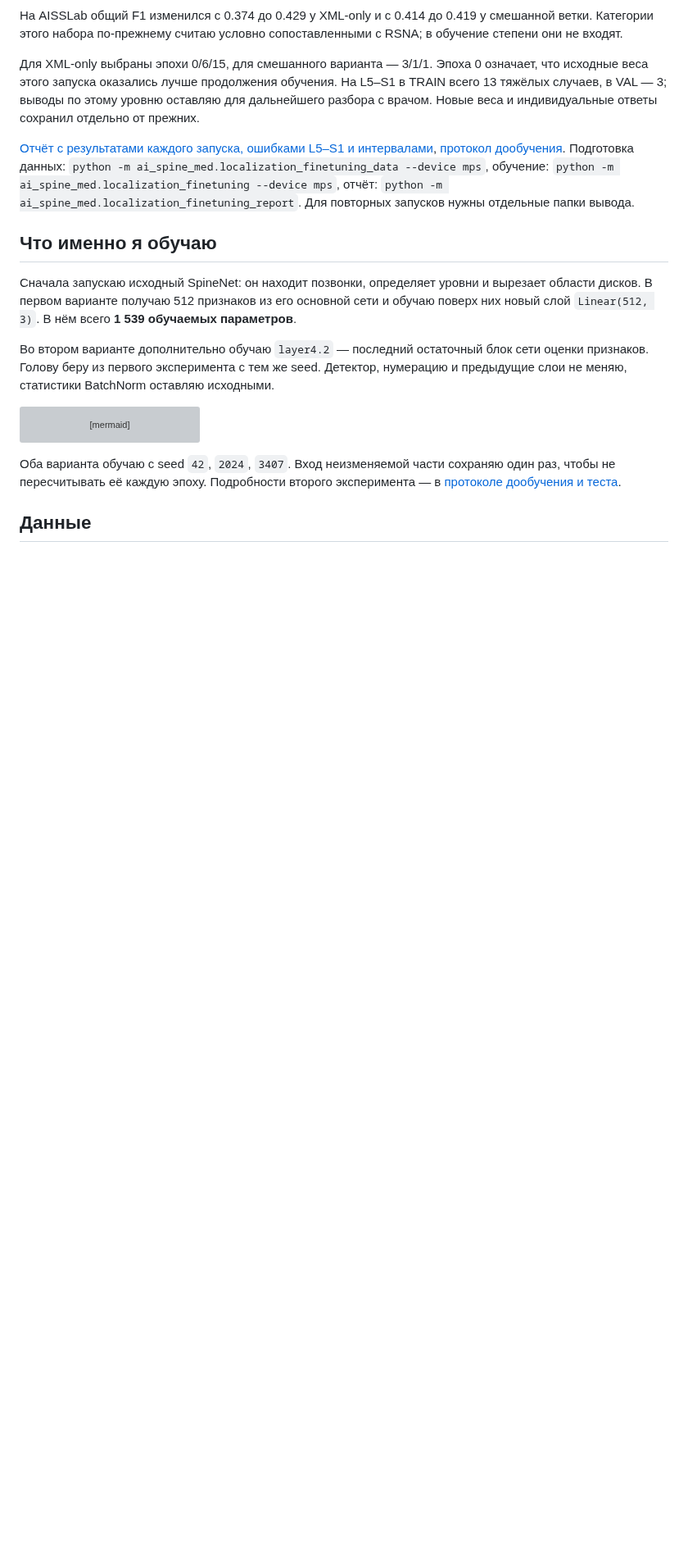
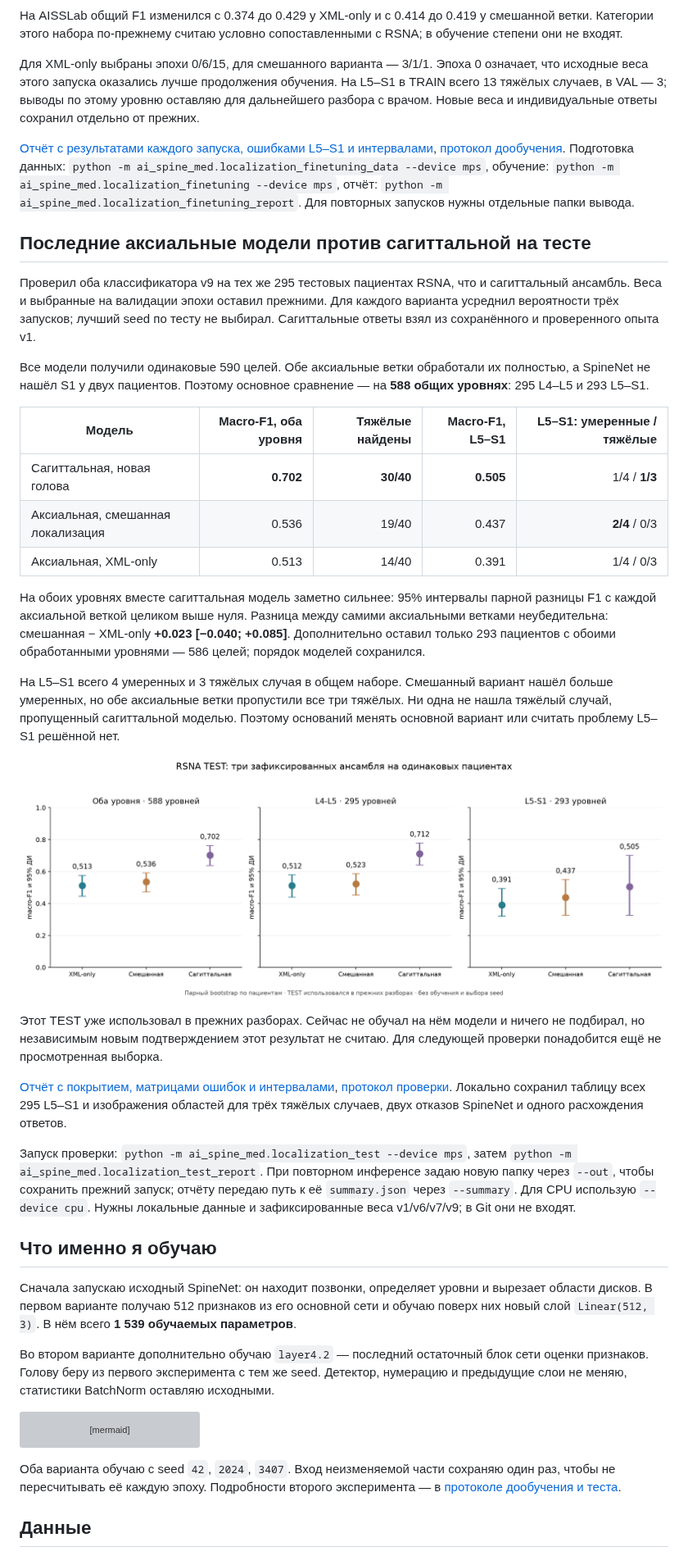
Before and after one commit to Ja1rman/ai-spine-med, a Markdown page: README.md, the part around one of its changes. Shown at 82% size. Drawn GitHub-style; pictures changed too: docs/images/localization_test_comparison.png (added); blank space fills up the shorter version; grey boxes are pictures that could not be loaded.

Commit message:
Compare adapted axial and sagittal models on RSNA test

```diff
--- a/README.md
+++ b/README.md
@@ -156,6 +158,30 @@ flowchart LR
 
 [Отчёт с результатами каждого запуска, ошибками L5–S1 и интервалами](docs/localization-finetuning.md), [протокол дообучения](configs/localization-finetuning-v9.json). Подготовка данных: `python -m ai_spine_med.localization_finetuning_data --device mps`, обучение: `python -m ai_spine_med.localization_finetuning --device mps`, отчёт: `python -m ai_spine_med.localization_finetuning_report`. Для повторных запусков нужны отдельные папки вывода.
 
+## Последние аксиальные модели против сагиттальной на тесте
+
+Проверил оба классификатора v9 на тех же 295 тестовых пациентах RSNA, что и сагиттальный ансамбль. Веса и выбранные на валидации эпохи оставил прежними. Для каждого варианта усреднил вероятности трёх запусков; лучший seed по тесту не выбирал. Сагиттальные ответы взял из сохранённого и проверенного опыта v1.
+
+Все модели получили одинаковые 590 целей. Обе аксиальные ветки обработали их полностью, а SpineNet не нашёл S1 у двух пациентов. Поэтому основное сравнение — на **588 общих уровнях**: 295 L4–L5 и 293 L5–S1.
+
+| Модель | Macro-F1, оба уровня | Тяжёлые найдены | Macro-F1, L5–S1 | L5–S1: умеренные / тяжёлые |
+| --- | ---: | ---: | ---: | ---: |
+| Сагиттальная, новая голова | **0.702** | **30/40** | **0.505** | 1/4 / **1/3** |
+| Аксиальная, смешанная локализация | 0.536 | 19/40 | 0.437 | **2/4** / 0/3 |
+| Аксиальная, XML-only | 0.513 | 14/40 | 0.391 | 1/4 / 0/3 |
+
+На обоих уровнях вместе сагиттальная модель заметно сильнее: 95% интервалы парной разницы F1 с каждой аксиальной веткой целиком выше нуля. Разница между самими аксиальными ветками неубедительна: смешанная − XML-only **+0.023 [−0.040; +0.085]**. Дополнительно оставил только 293 пациентов с обоими обработанными уровнями — 586 целей; порядок моделей сохранился.
+
+На L5–S1 всего 4 умеренных и 3 тяжёлых случая в общем наборе. Смешанный вариант нашёл больше умеренных, но обе аксиальные ветки пропустили все три тяжёлых. Ни одна не нашла тяжёлый случай, пропущенный сагиттальной моделью. Поэтому оснований менять основной вариант или считать проблему L5–S1 решённой нет.
+
+![Сравнение зафиксированных моделей на одинаковых тестовых уровнях](docs/images/localization_test_comparison.png)
+
+Этот TEST уже использовал в прежних разборах. Сейчас не обучал на нём модели и ничего не подбирал, но независимым новым подтверждением этот результат не считаю. Для следующей проверки понадобится ещё не просмотренная выборка.
+
+[Отчёт с покрытием, матрицами ошибок и интервалами](docs/localization-test.md), [протокол проверки](configs/localization-test-v10.json). Локально сохранил таблицу всех 295 L5–S1 и изображения областей для трёх тяжёлых случаев, двух отказов SpineNet и одного расхождения ответов.
+
+Запуск проверки: `python -m ai_spine_med.localization_test --device mps`, затем `python -m ai_spine_med.localization_test_report`. При повторном инференсе задаю новую папку через `--out`, чтобы сохранить прежний запуск; отчёту передаю путь к её `summary.json` через `--summary`. Для CPU использую `--device cpu`. Нужны локальные данные и зафиксированные веса v1/v6/v7/v9; в Git они не входят.
+
 ## Что именно я обучаю
 
 Сначала запускаю исходный SpineNet: он находит позвонки, определяет уровни и вырезает области дисков. В первом варианте получаю 512 признаков из его основной сети и обучаю поверх них новый слой `Linear(512, 3)`. В нём всего **1 539 обучаемых параметров**.
```
Also changed, not shown: other parts of README.md (+3 -1 lines), docs/localization-test.md (added, +113 -0 lines), docs/images/localization_test_l5_confusion.png (added), 6 other files.
